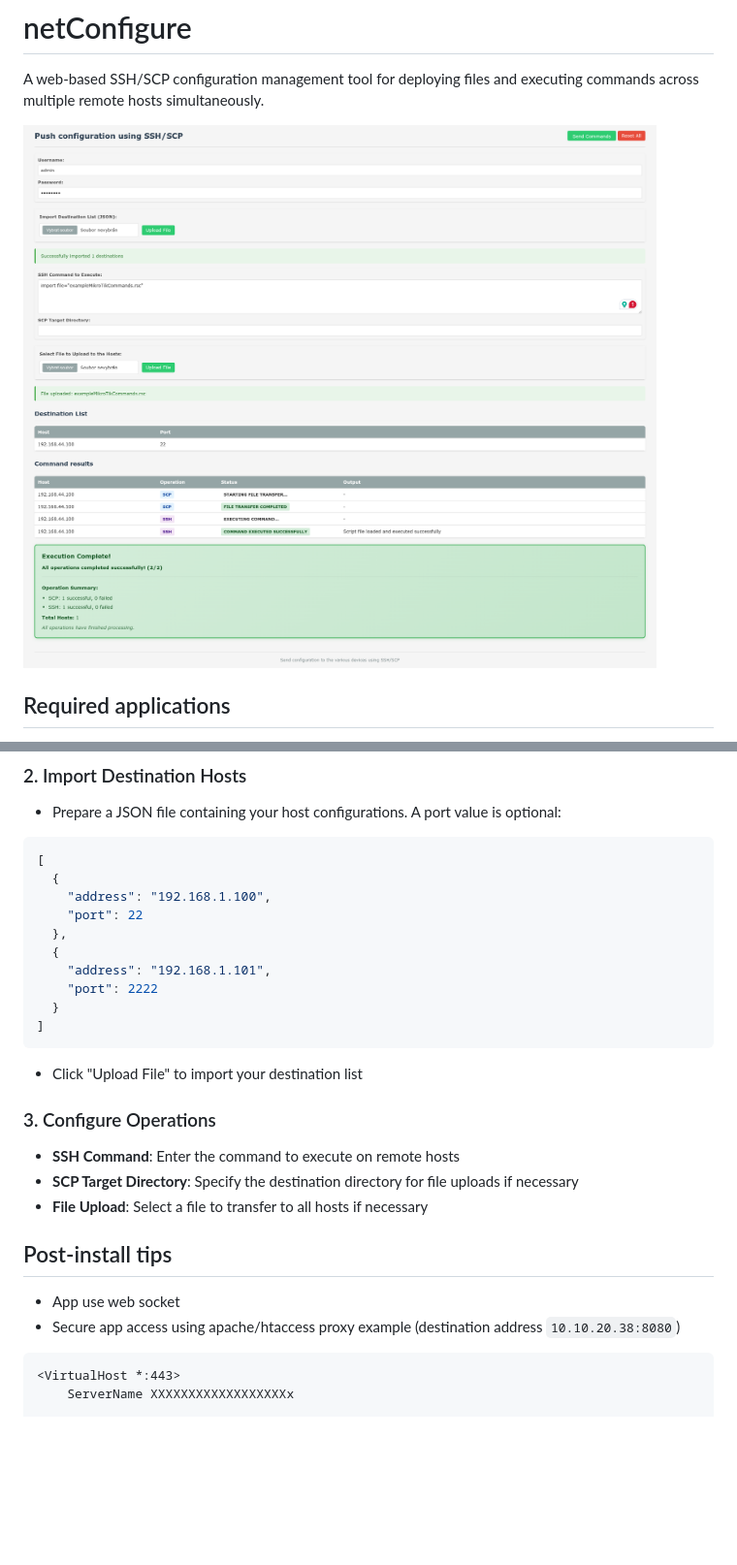
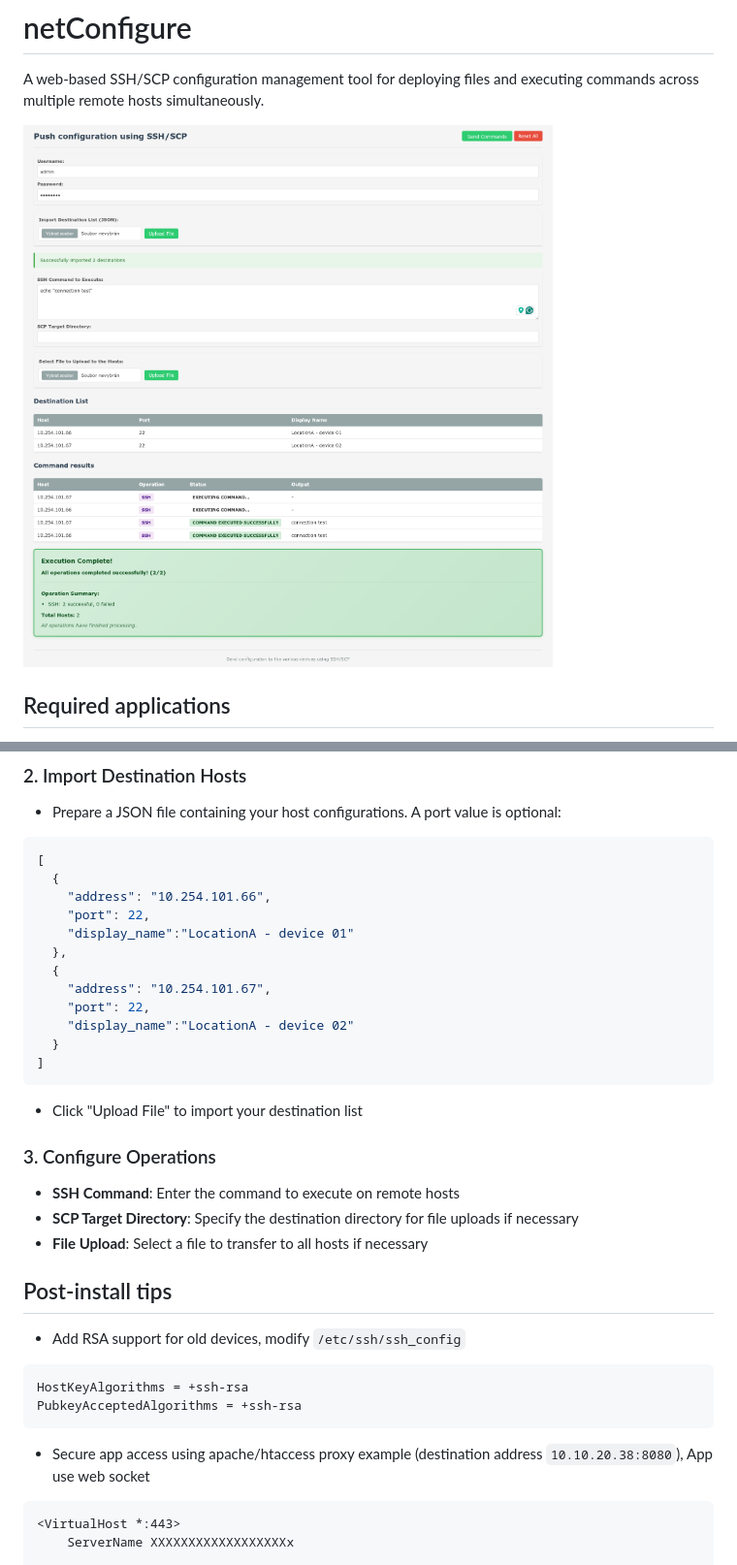
Before and after one commit to petrbol/netConfigure, a Markdown page: readme.md, 2 parts joined by grey strips. Shown at 97% size. Rendered like a GitHub page; pictures changed too: screenCapture.png; blank space fills up the shorter version.

Commit message:
add display_name json value (generated from icinga)

````diff
--- a/readme.md
+++ b/readme.md
@@ -31,12 +31,14 @@ A web-based SSH/SCP configuration management tool for deploying files and execut
 ```json
 [
   {
-    "address": "192.168.1.100",
-    "port": 22
+    "address": "10.254.101.66",
+    "port": 22,
+    "display_name":"LocationA - device 01"
   },
   {
-    "address": "192.168.1.101",
-    "port": 2222
+    "address": "10.254.101.67",
+    "port": 22,
+    "display_name":"LocationA - device 02"
   }
 ]
 ```
@@ -48,8 +50,12 @@ A web-based SSH/SCP configuration management tool for deploying files and execut
 - **File Upload**: Select a file to transfer to all hosts if necessary
 
 ## Post-install tips
-- App use web socket
-- Secure app access using apache/htaccess proxy example (destination address `10.10.20.38:8080`)
+- Add RSA support for old devices, modify `/etc/ssh/ssh_config`
+```
+HostKeyAlgorithms = +ssh-rsa
+PubkeyAcceptedAlgorithms = +ssh-rsa
+```
+- Secure app access using apache/htaccess proxy example (destination address `10.10.20.38:8080`), App use web socket
 ```
 <VirtualHost *:443>
     ServerName XXXXXXXXXXXXXXXXXXx
````
Also changed, not shown: 3 other files.
